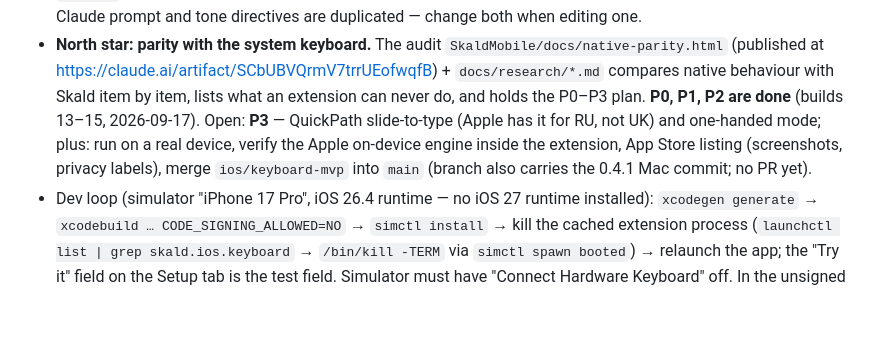
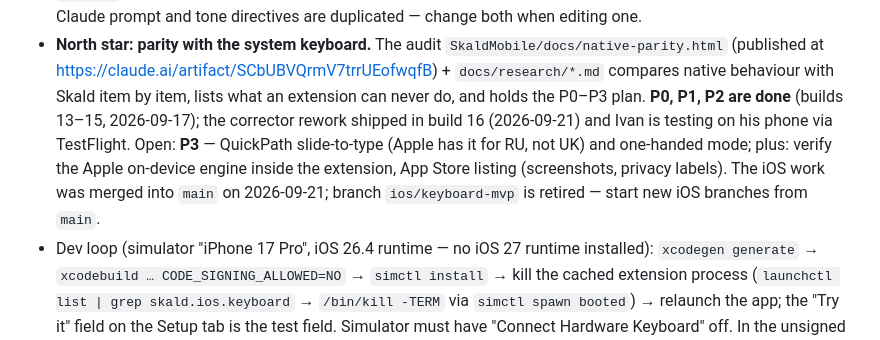
Before and after one commit to ivshestakov/skald.app, a Markdown page: CLAUDE.md, the part around the change. Rendered like a GitHub page; blank space fills up the shorter version.

Commit message:
CLAUDE.md: iOS status — build 16 on TestFlight, branch merged into main
Co-Authored-By: Claude Fable 5.1 <noreply@anthropic.com>

```diff
--- a/CLAUDE.md
+++ b/CLAUDE.md
@@ -98,11 +98,13 @@ feature list, build steps and gotchas.
   https://claude.ai/artifact/SCbUBVQrmV7trrUEofwqfB) + `docs/research/*.md`
   compares native behaviour with Skald item by item, lists what an
   extension can never do, and holds the P0–P3 plan. **P0, P1, P2 are done**
-  (builds 13–15, 2026-09-17). Open: **P3** — QuickPath slide-to-type (Apple
-  has it for RU, not UK) and one-handed mode; plus: run on a real device,
-  verify the Apple on-device engine inside the extension, App Store
-  listing (screenshots, privacy labels), merge `ios/keyboard-mvp` into
-  `main` (branch also carries the 0.4.1 Mac commit; no PR yet).
+  (builds 13–15, 2026-09-17); the corrector rework shipped in build 16
+  (2026-09-21) and Ivan is testing on his phone via TestFlight. Open:
+  **P3** — QuickPath slide-to-type (Apple has it for RU, not UK) and
+  one-handed mode; plus: verify the Apple on-device engine inside the
+  extension, App Store listing (screenshots, privacy labels). The iOS work
+  was merged into `main` on 2026-09-21; branch `ios/keyboard-mvp` is
+  retired — start new iOS branches from `main`.
 - Dev loop (simulator "iPhone 17 Pro", iOS 26.4 runtime — no iOS 27 runtime
   installed): `xcodegen generate` → `xcodebuild … CODE_SIGNING_ALLOWED=NO`
   → `simctl install` → kill the cached extension process
```
